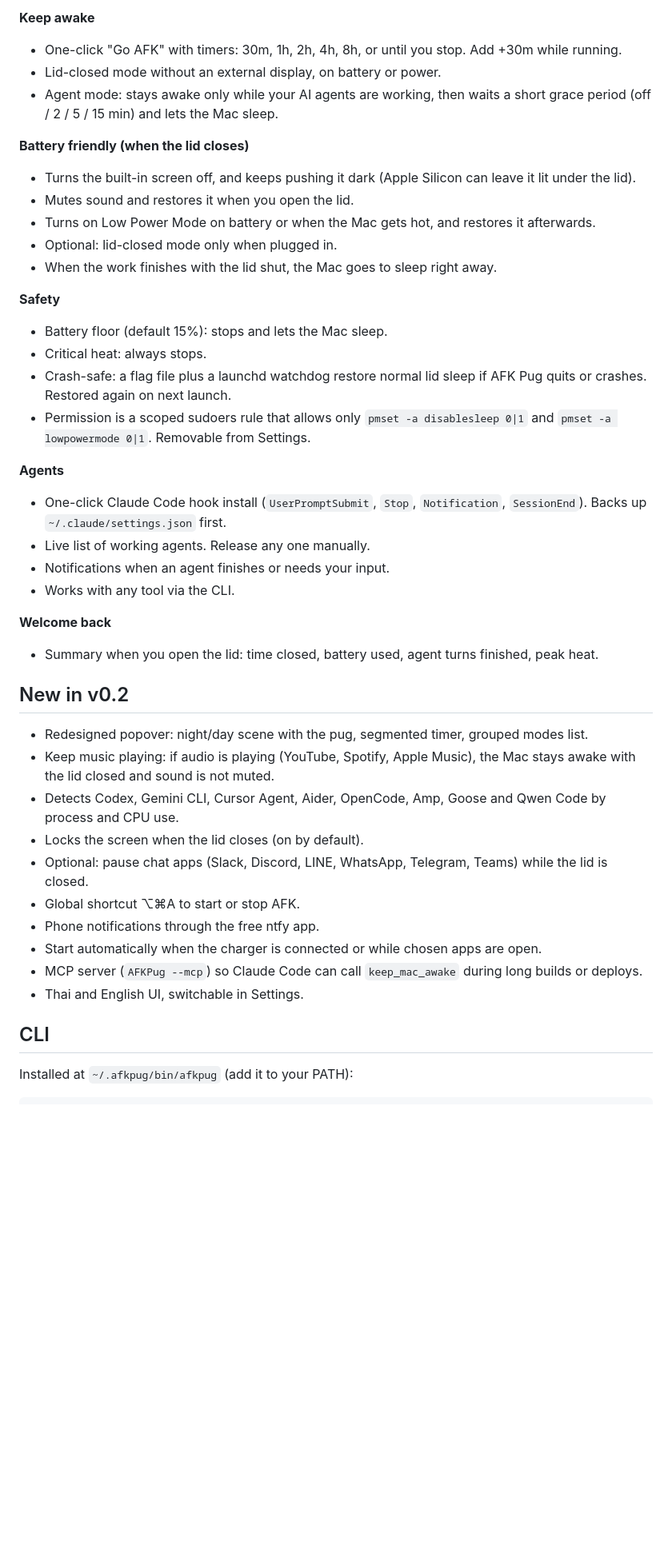
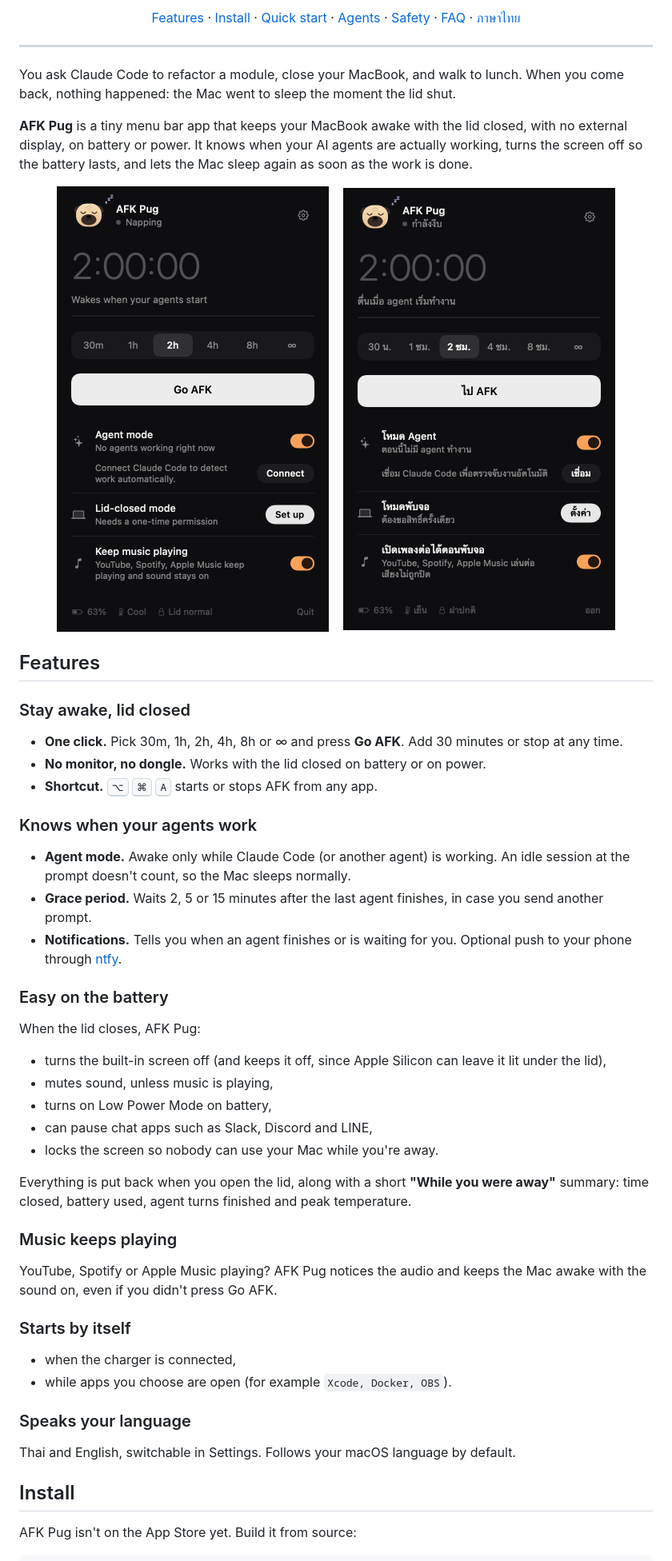
Before and after one commit to Pug-03/AFK_Pug, a Markdown page: README.md, the part around one of its changes. Shown at 80% size. Rendered like a GitHub page; pictures changed too: docs/screenshot-en.png (added), docs/screenshot-th.png (added); blank space fills up the shorter version.

Commit message:
docs: rewrite README with screenshots and Thai version

````diff
--- a/README.md
+++ b/README.md
@@ -8,46 +18,60 @@ AFK Pug is a macOS menu bar app that keeps your MacBook awake while you're away,
 
-**Keep awake**
-- One-click "Go AFK" with timers: 30m, 1h, 2h, 4h, 8h, or until you stop. Add +30m while running.
-- Lid-closed mode without an external display, on battery or power.
-- Agent mode: stays awake only while your AI agents are working, then waits a short grace period (off / 2 / 5 / 15 min) and lets the Mac sleep.
+<p align="center">
+  <a href="#features">Features</a> ·
+  <a href="#install">Install</a> ·
+  <a href="#quick-start">Quick start</a> ·
+  <a href="#works-with-your-agents">Agents</a> ·
+  <a href="#safety">Safety</a> ·
+  <a href="#faq">FAQ</a> ·
+  <a href="README.th.md">ภาษาไทย</a>
+</p>
 
-**Battery friendly (when the lid closes)**
-- Turns the built-in screen off, and keeps pushing it dark (Apple Silicon can leave it lit under the lid).
-- Mutes sound and restores it when you open the lid.
-- Turns on Low Power Mode on battery or when the Mac gets hot, and restores it afterwards.
-- Optional: lid-closed mode only when plugged in.
-- When the work finishes with the lid shut, the Mac goes to sleep right away.
+---
 
-**Safety**
-- Battery floor (default 15%): stops and lets the Mac sleep.
-- Critical heat: always stops.
-- Crash-safe: a flag file plus a launchd watchdog restore normal lid sleep if AFK Pug quits or crashes. Restored again on next launch.
-- Permission is a scoped sudoers rule that allows only `pmset -a disablesleep 0|1` and `pmset -a lowpowermode 0|1`. Removable from Settings.
+You ask Claude Code to refactor a module, close your MacBook, and walk to lunch. When you come back, nothing happened: the Mac went to sleep the moment the lid shut.
 
-**Agents**
-- One-click Claude Code hook install (`UserPromptSubmit`, `Stop`, `Notification`, `SessionEnd`). Backs up `~/.claude/settings.json` first.
-- Live list of working agents. Release any one manually.
-- Notifications when an agent finishes or needs your input.
-- Works with any tool via the CLI.
+**AFK Pug** is a tiny menu bar app that keeps your MacBook awake with the lid closed, with no external display, on battery or power. It knows when your AI agents are actually working, turns the screen off so the battery lasts, and lets the Mac sleep again as soon as the work is done.
 
-**Welcome back**
-- Summary when you open the lid: time closed, battery used, agent turns finished, peak heat.
+<p align="center">
+  <img src="docs/screenshot-en.png" width="340" alt="AFK Pug popover in English">
+  &nbsp;&nbsp;
+  <img src="docs/screenshot-th.png" width="340" alt="AFK Pug popover in Thai">
+</p>
 
-## New in v0.2
+## Features
 
-- Redesigned popover: night/day scene with the pug, segmented timer, grouped modes list.
-- Keep music playing: if audio is playing (YouTube, Spotify, Apple Music), the Mac stays awake with the lid closed and sound is not muted.
-- Detects Codex, Gemini CLI, Cursor Agent, Aider, OpenCode, Amp, Goose and Qwen Code by process and CPU use.
-- Locks the screen when the lid closes (on by default).
-- Optional: pause chat apps (Slack, Discord, LINE, WhatsApp, Telegram, Teams) while the lid is closed.
-- Global shortcut ⌥⌘A to start or stop AFK.
-- Phone notifications through the free ntfy app.
-- Start automatically when the charger is connected or while chosen apps are open.
-- MCP server (`AFKPug --mcp`) so Claude Code can call `keep_mac_awake` during long builds or deploys.
-- Thai and English UI, switchable in Settings.
+### Stay awake, lid closed
+- **One click.** Pick 30m, 1h, 2h, 4h, 8h or ∞ and press **Go AFK**. Add 30 minutes or stop at any time.
+- **No monitor, no dongle.** Works with the lid closed on battery or on power.
+- **Shortcut.** <kbd>⌥</kbd> <kbd>⌘</kbd> <kbd>A</kbd> starts or stops AFK from any app.
 
-## CLI
+### Knows when your agents work
+- **Agent mode.** Awake only while Claude Code (or another agent) is working. An idle session at the prompt doesn't count, so the Mac sleeps normally.
+- **Grace period.** Waits 2, 5 or 15 minutes after the last agent finishes, in case you send another prompt.
+- **Notifications.** Tells you when an agent finishes or is waiting for you. Optional push to your phone through [ntfy](https://ntfy.sh).
 
-Installed at `~/.afkpug/bin/afkpug` (add it to your PATH):
+### Easy on the battery
+When the lid closes, AFK Pug:
+- turns the built-in screen off (and keeps it off, since Apple Silicon can leave it lit under the lid),
+- mutes sound, unless music is playing,
+- turns on Low Power Mode on battery,
+- can pause chat apps such as Slack, Discord and LINE,
+- locks the screen so nobody can use your Mac while you're away.
+
+Everything is put back when you open the lid, along with a short **"While you were away"** summary: time closed, battery used, agent turns finished and peak temperature.
+
+### Music keeps playing
+YouTube, Spotify or Apple Music playing? AFK Pug notices the audio and keeps the Mac awake with the sound on, even if you didn't press Go AFK.
+
+### Starts by itself
+- when the charger is connected,
+- while apps you choose are open (for example `Xcode, Docker, OBS`).
+
+### Speaks your language
+Thai and English, switchable in Settings. Follows your macOS language by default.
+
+## Install
+
+AFK Pug isn't on the App Store yet. Build it from source:
 
 ```sh
````
Also changed, not shown: other parts of README.md (+127 -23 lines), README.th.md (added, +92 -0 lines), docs/icon.png (added).
